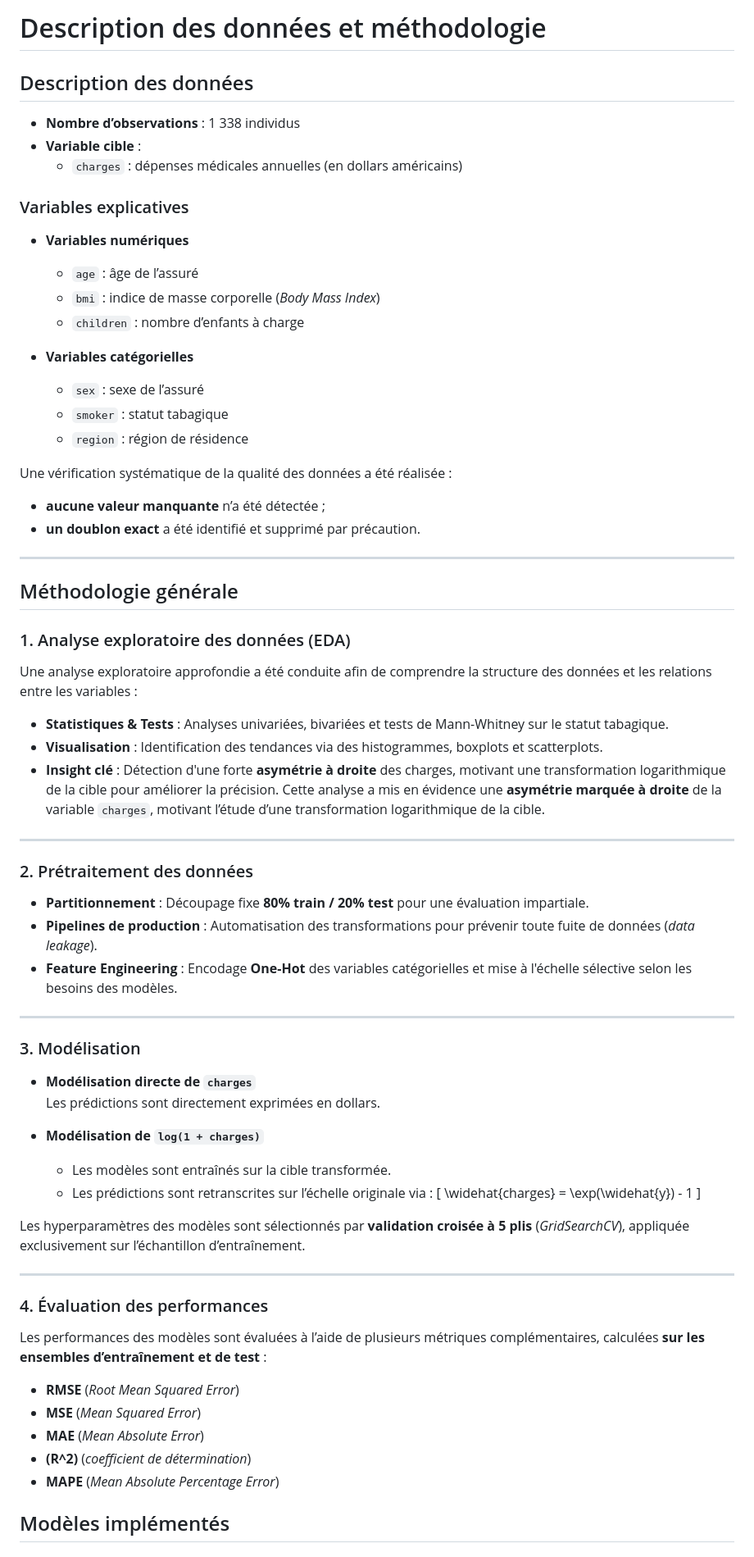
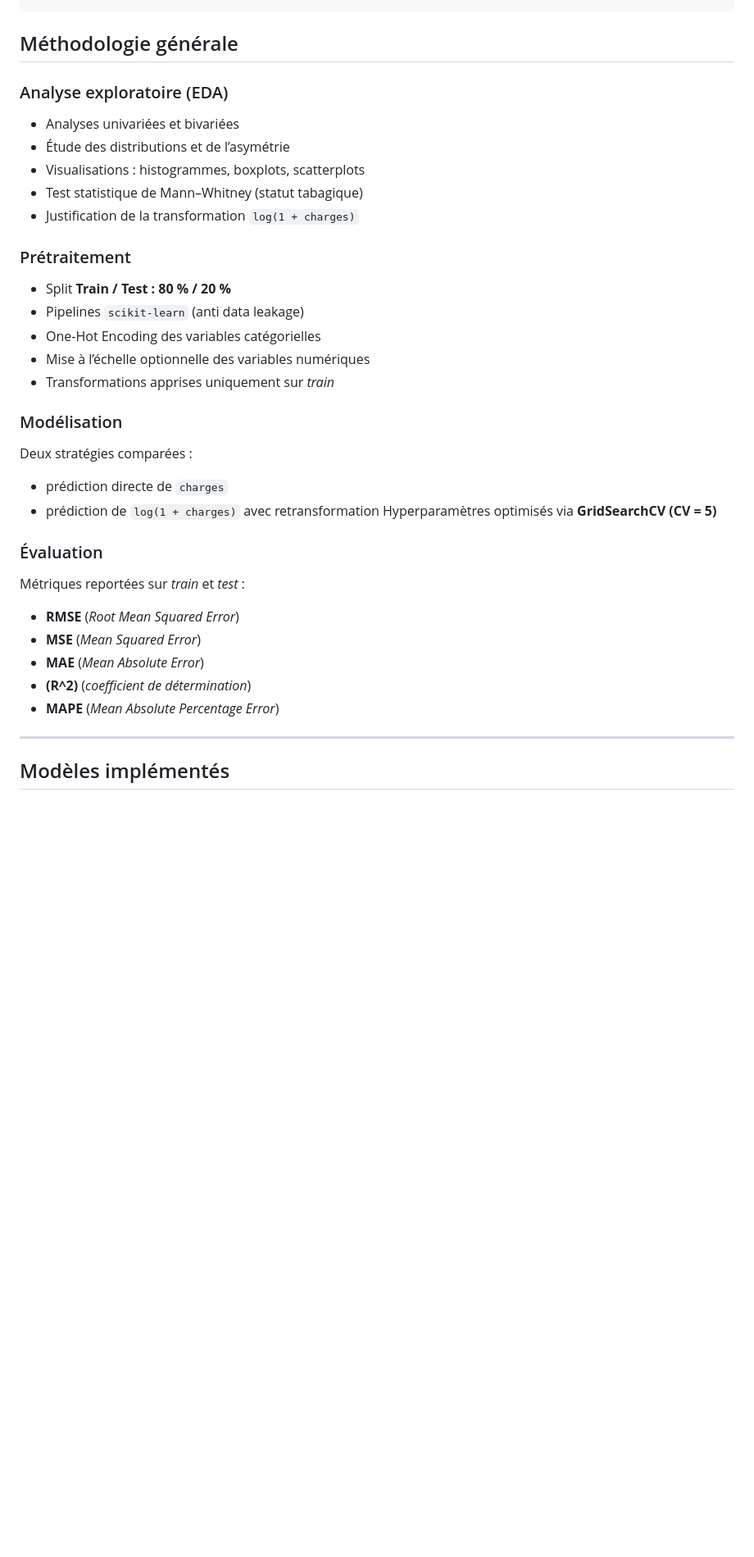
Before and after one commit to nncelina/ML_medical-coasts, a Markdown page: README.md, the part around one of its changes. Shown at 82% size. Drawn GitHub-style; blank space fills up the shorter version.

Commit message:
Update
Updated project overview, objectives, and deliverables in README.md. Enhanced clarity on methodology and added links to API and web interface.

````diff
--- a/README.md
+++ b/README.md
@@ -50,74 +74,36 @@ Ce projet a pour objectif de **prédire les dépenses médicales annuelles indiv
 ```
-
-# Description des données et méthodologie
-
-## Description des données
-- **Nombre d’observations** : 1 338 individus
-- **Variable cible** :
-  - `charges` : dépenses médicales annuelles (en dollars américains)
-
-### Variables explicatives
-- **Variables numériques**
-  - `age` : âge de l’assuré
-  - `bmi` : indice de masse corporelle (*Body Mass Index*)
-  - `children` : nombre d’enfants à charge
-
-- **Variables catégorielles**
-  - `sex` : sexe de l’assuré
-  - `smoker` : statut tabagique
-  - `region` : région de résidence
-
-Une vérification systématique de la qualité des données a été réalisée :
-- **aucune valeur manquante** n’a été détectée ;
-- **un doublon exact** a été identifié et supprimé par précaution.
----
 
 ## Méthodologie générale
 
-### 1. Analyse exploratoire des données (EDA)
+### Analyse exploratoire (EDA)
+- Analyses univariées et bivariées
+- Étude des distributions et de l’asymétrie
+- Visualisations : histogrammes, boxplots, scatterplots
+- Test statistique de Mann–Whitney (statut tabagique)
+- Justification de la transformation `log(1 + charges)`
 
-Une analyse exploratoire approfondie a été conduite afin de comprendre la structure des données et les relations entre les variables :
+### Prétraitement
+- Split **Train / Test : 80 % / 20 %**
+- Pipelines `scikit-learn` (anti data leakage)
+- One-Hot Encoding des variables catégorielles
+- Mise à l’échelle optionnelle des variables numériques
+- Transformations apprises uniquement sur *train*
 
-* **Statistiques & Tests** : Analyses univariées, bivariées et tests de Mann-Whitney sur le statut tabagique.
-* **Visualisation** : Identification des tendances via des histogrammes, boxplots et scatterplots.
-* **Insight clé** : Détection d'une forte **asymétrie à droite** des charges, motivant une transformation logarithmique de la cible pour améliorer la précision.
-Cette analyse a mis en évidence une **asymétrie marquée à droite** de la variable `charges`, motivant l’étude d’une transformation logarithmique de la cible.
+### Modélisation
+Deux stratégies comparées :
+- prédiction directe de `charges`
+- prédiction de `log(1 + charges)` avec retransformation
+Hyperparamètres optimisés via **GridSearchCV (CV = 5)**
 
----
-
-### 2. Prétraitement des données
-
-* **Partitionnement** : Découpage fixe **80% train / 20% test** pour une évaluation impartiale.
-* **Pipelines de production** : Automatisation des transformations pour prévenir toute fuite de données (*data leakage*).
-* **Feature Engineering** : Encodage **One-Hot** des variables catégorielles et mise à l'échelle sélective selon les besoins des modèles.
-
----
-
-### 3. Modélisation
-
-- **Modélisation directe de `charges`**
-   Les prédictions sont directement exprimées en dollars.
-
-- **Modélisation de `log(1 + charges)`**
-   - Les modèles sont entraînés sur la cible transformée.
-   - Les prédictions sont retranscrites sur l’échelle originale via :
-     \[
-     \widehat{charges} = \exp(\widehat{y}) - 1
-     \]
-
-Les hyperparamètres des modèles sont sélectionnés par **validation croisée à 5 plis** (*GridSearchCV*), appliquée exclusivement sur l’échantillon d’entraînement.
-
----
-
-### 4. Évaluation des performances
-
-Les performances des modèles sont évaluées à l’aide de plusieurs métriques complémentaires, calculées **sur les ensembles d’entraînement et de test** :
-
+### Évaluation
+Métriques reportées sur *train* et *test* :
 - **RMSE** (*Root Mean Squared Error*)
 - **MSE** (*Mean Squared Error*)
 - **MAE** (*Mean Absolute Error*)
 - **\(R^2\)** (*coefficient de détermination*)
 - **MAPE** (*Mean Absolute Percentage Error*)
+
+---
 
 ## Modèles implémentés
 
````
Also changed, not shown: other parts of README.md (+69 -44 lines).
